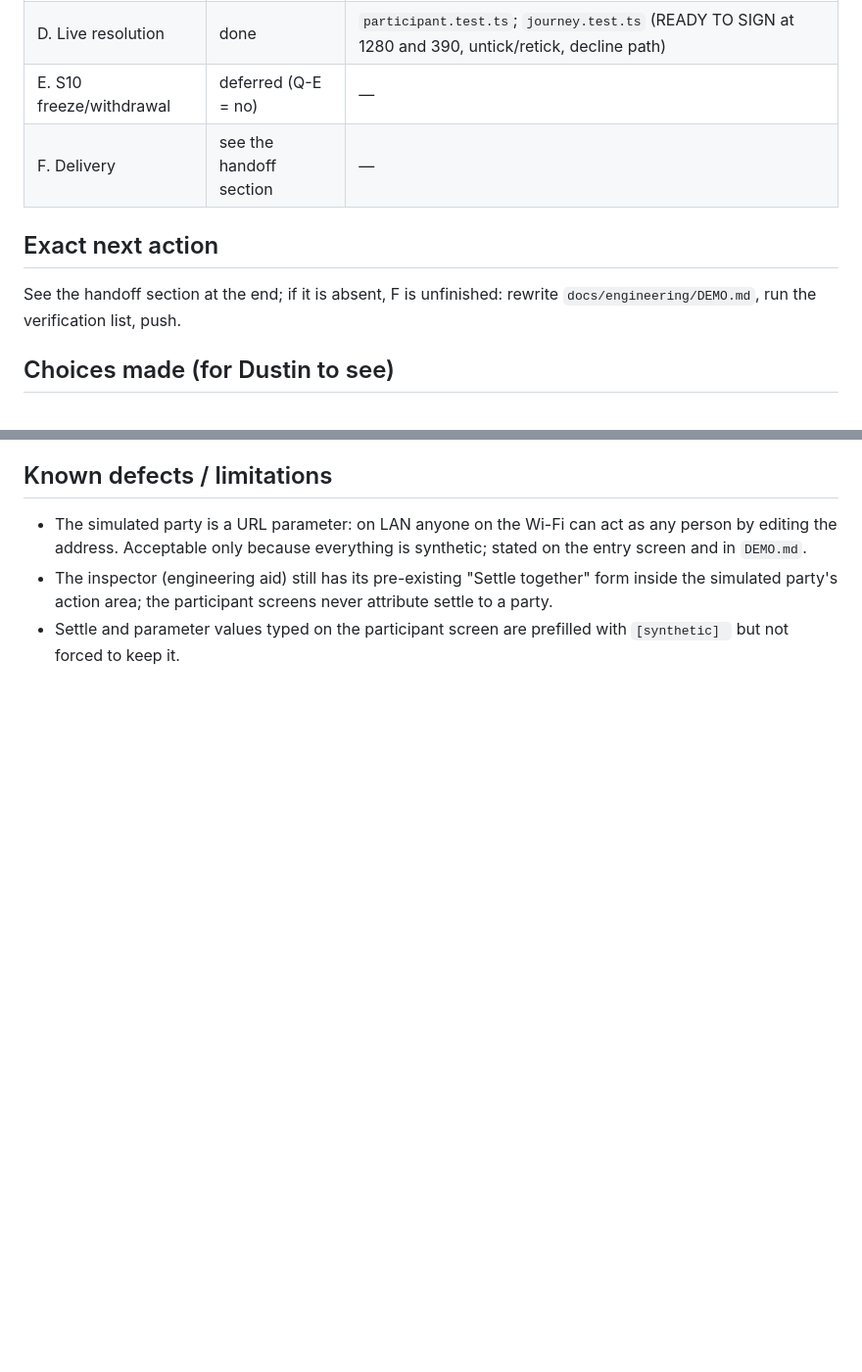
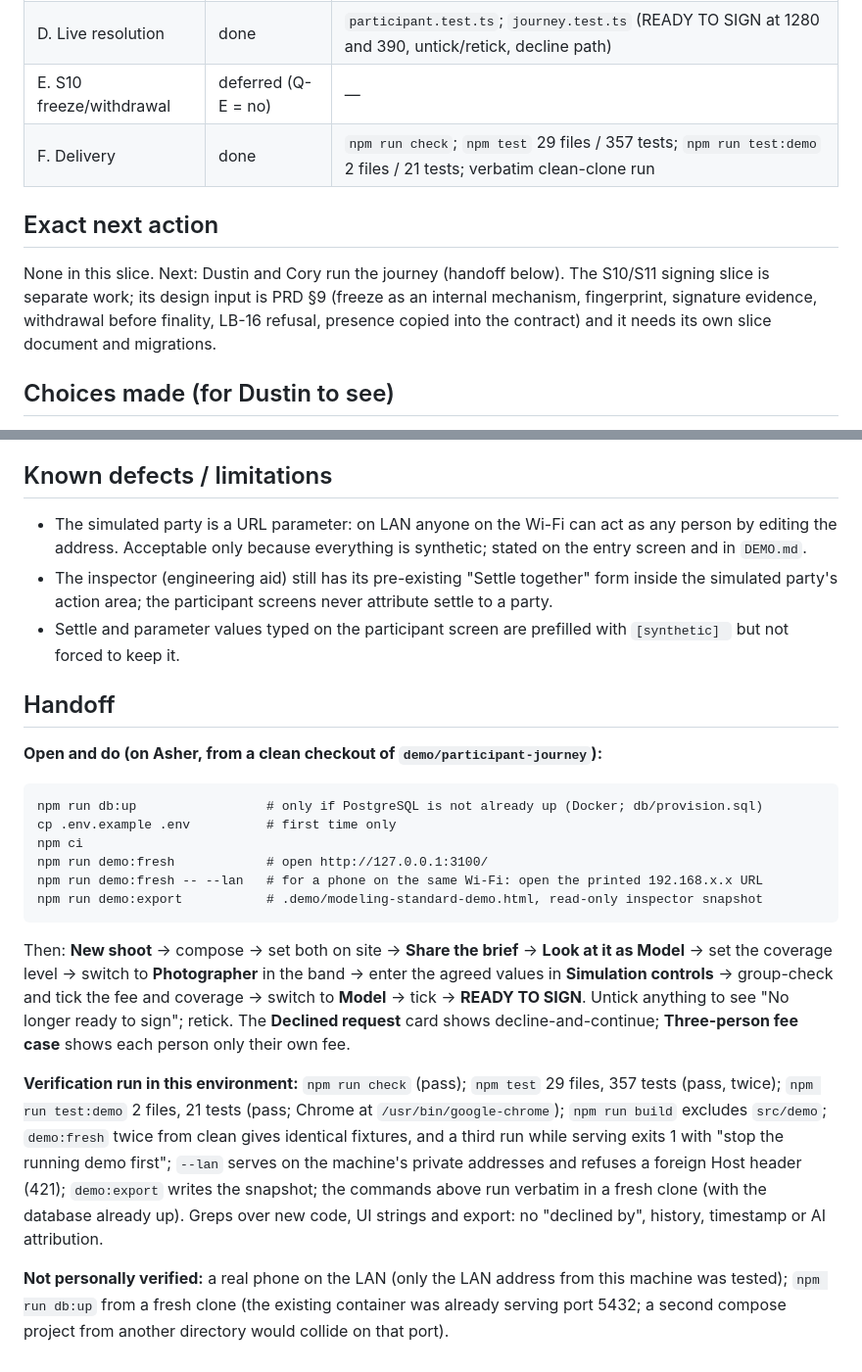
Before and after one commit to dwats250/modeling-standard, a Markdown page: docs/engineering/DEMO-SESSION-NOTES.md, 2 parts joined by grey strips. Shown at 98% size. Drawn GitHub-style; blank space fills up the shorter version.

Commit message:
docs: demonstration session handoff in the continuation note

````diff
--- a/docs/engineering/DEMO-SESSION-NOTES.md
+++ b/docs/engineering/DEMO-SESSION-NOTES.md
@@ -24,11 +24,11 @@ Work item: *Modeling Standard — Demonstration Session PRD*, v2 (2026-10-20), i
 | C. Participant views | done | `tests/demo/participant.test.ts` (privacy tampering on Fixture 2) |
 | D. Live resolution | done | `participant.test.ts`; `journey.test.ts` (READY TO SIGN at 1280 and 390, untick/retick, decline path) |
 | E. S10 freeze/withdrawal | deferred (Q-E = no) | — |
-| F. Delivery | see the handoff section | — |
+| F. Delivery | done | `npm run check`; `npm test` 29 files / 357 tests; `npm run test:demo` 2 files / 21 tests; verbatim clean-clone run |
 
 ## Exact next action
 
-See the handoff section at the end; if it is absent, F is unfinished: rewrite `docs/engineering/DEMO.md`, run the verification list, push.
+None in this slice. Next: Dustin and Cory run the journey (handoff below). The S10/S11 signing slice is separate work; its design input is PRD §9 (freeze as an internal mechanism, fingerprint, signature evidence, withdrawal before finality, LB-16 refusal, presence copied into the contract) and it needs its own slice document and migrations.
 
 ## Choices made (for Dustin to see)
 
@@ -59,3 +59,22 @@ See the handoff section at the end; if it is absent, F is unfinished: rewrite `d
 - The simulated party is a URL parameter: on LAN anyone on the Wi-Fi can act as any person by editing the address. Acceptable only because everything is synthetic; stated on the entry screen and in `DEMO.md`.
 - The inspector (engineering aid) still has its pre-existing "Settle together" form inside the simulated party's action area; the participant screens never attribute settle to a party.
 - Settle and parameter values typed on the participant screen are prefilled with `[synthetic] ` but not forced to keep it.
+
+## Handoff
+
+**Open and do (on Asher, from a clean checkout of `demo/participant-journey`):**
+
+```
+npm run db:up                 # only if PostgreSQL is not already up (Docker; db/provision.sql)
+cp .env.example .env          # first time only
+npm ci
+npm run demo:fresh            # open http://127.0.0.1:3100/
+npm run demo:fresh -- --lan   # for a phone on the same Wi-Fi: open the printed 192.168.x.x URL
+npm run demo:export           # .demo/modeling-standard-demo.html, read-only inspector snapshot
+```
+
+Then: **New shoot** → compose → set both on site → **Share the brief** → **Look at it as Model** → set the coverage level → switch to **Photographer** in the band → enter the agreed values in **Simulation controls** → group-check and tick the fee and coverage → switch to **Model** → tick → **READY TO SIGN**. Untick anything to see "No longer ready to sign"; retick. The **Declined request** card shows decline-and-continue; **Three-person fee case** shows each person only their own fee.
+
+**Verification run in this environment:** `npm run check` (pass); `npm test` 29 files, 357 tests (pass, twice); `npm run test:demo` 2 files, 21 tests (pass; Chrome at `/usr/bin/google-chrome`); `npm run build` excludes `src/demo`; `demo:fresh` twice from clean gives identical fixtures, and a third run while serving exits 1 with "stop the running demo first"; `--lan` serves on the machine's private addresses and refuses a foreign Host header (421); `demo:export` writes the snapshot; the commands above run verbatim in a fresh clone (with the database already up). Greps over new code, UI strings and export: no "declined by", history, timestamp or AI attribution.
+
+**Not personally verified:** a real phone on the LAN (only the LAN address from this machine was tested); `npm run db:up` from a fresh clone (the existing container was already serving port 5432; a second compose project from another directory would collide on that port).
````
